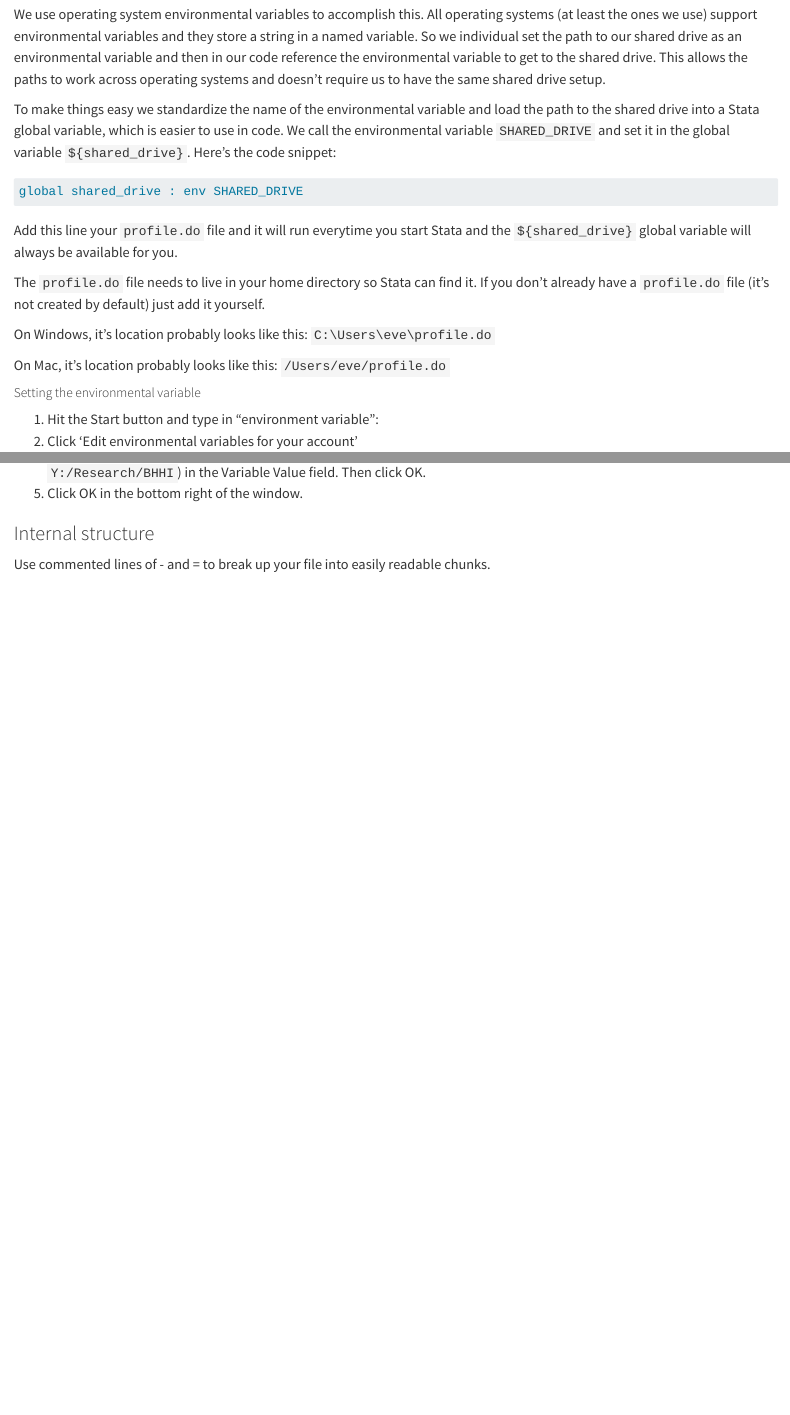
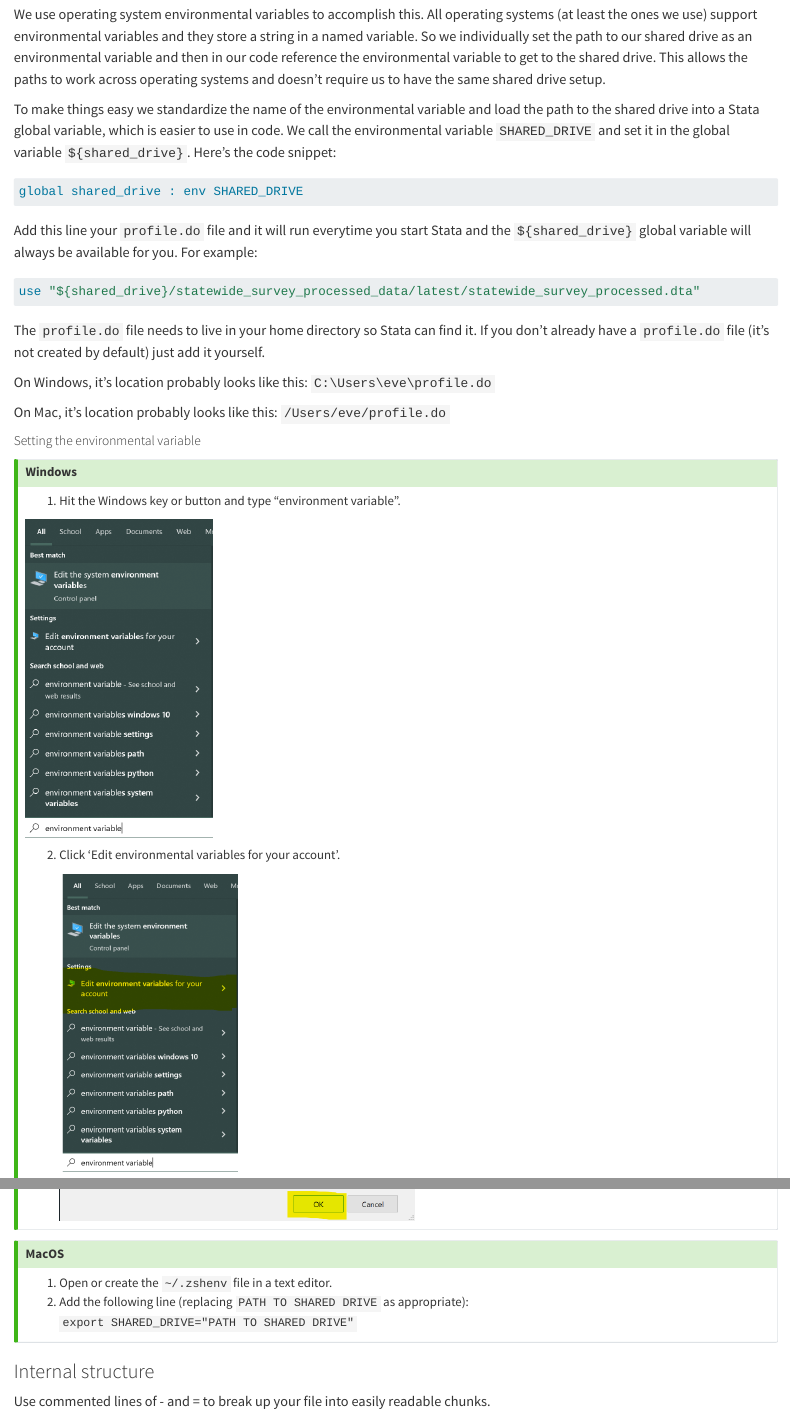
Before and after one commit to ucsf-bhhi/stata-style-guide, a Quarto document (stata-style-guide.qmd): the page in a window 1100 px wide, from 1500 px down, and a second part further down, joined at a grey line. Rendered offline with R 4.5, knitr and Pandoc in place of Quarto, with nearby package versions; drawn as R Markdown's standard HTML page in place of the format the file asks for.

Commit message:
continue path guide

````diff
--- a/stata-style-guide.qmd
+++ b/stata-style-guide.qmd
@@ -57,7 +57,7 @@ There is one situation where we need to use absolute file paths: shared data res
 
 We still want our code to work across operating systems (we're already writing and sharing code that runs on Windows, MacOS, and Linux!), so even when we use absolute paths we need to be careful to preserve OS portability.
 
-We use operating system environmental variables to accomplish this. All operating systems (at least the ones we use) support environmental variables and they store a string in a named variable. So we individual set the path to our shared drive as an environmental variable and then in our code reference the environmental variable to get to the shared drive. This allows the paths to work across operating systems and doesn't require us to have the same shared drive setup.
+We use operating system environmental variables to accomplish this. All operating systems (at least the ones we use) support environmental variables and they store a string in a named variable. So we individually set the path to our shared drive as an environmental variable and then in our code reference the environmental variable to get to the shared drive. This allows the paths to work across operating systems and doesn't require us to have the same shared drive setup.
 
 To make things easy we standardize the name of the environmental variable and load the path to the shared drive into a Stata global variable, which is easier to use in code. We call the environmental variable `SHARED_DRIVE` and set it in the global variable `${shared_drive}`. Here's the code snippet:
 
@@ -65,7 +65,11 @@ To make things easy we standardize the name of the environmental variable and lo
 global shared_drive : env SHARED_DRIVE
 ```
 
-Add this line your `profile.do` file and it will run everytime you start Stata and the `${shared_drive}` global variable will always be available for you.
+Add this line your `profile.do` file and it will run everytime you start Stata and the `${shared_drive}` global variable will always be available for you. For example:
+
+```stata
+use "${shared_drive}/statewide_survey_processed_data/latest/statewide_survey_processed.dta"
+```
 
 The `profile.do` file needs to live in your home directory so Stata can find it. If you don't already have a `profile.do` file (it's not created by default) just add it yourself.
 
@@ -75,5 +79,14 @@ On Mac, it's location probably looks like this: `/Users/eve/profile.do`
 
 ##### Setting the environmental variable
 
-1. Hit the Start button and type in "environment variable":
-2. Click 'Edit environmental variables for your account'
+::: {.callout-tip collapse="true"}
+
+## Windows
+
+1. Hit the Windows key or button and type "environment variable".
+
+![](img/environmental_variables/step_1.png){width=25%}
+
+2. Click 'Edit environmental variables for your account'.
+
+   ![](img/environmental_variables/step_2.png){width=25%}
@@ -85,3 +110,9 @@ On Mac, it's location probably looks like this: `/Users/eve/profile.do`
+## MacOS
+
+1. Open or create the `~/.zshenv` file in a text editor.
+2. Add the following line (replacing `PATH TO SHARED DRIVE` as appropriate): `export SHARED_DRIVE="PATH TO SHARED DRIVE"`
+
+:::
 
 ### Internal structure
 
````
Also changed, not shown: img/environmental_variables/step_1.png (added), img/environmental_variables/step_2.png (added), img/environmental_variables/step_3.png (added), img/environmental_variables/step_4.png (added), img/environmental_variables/step_5.png (added), stata-style-guide.qmd (12 more changed lines).
